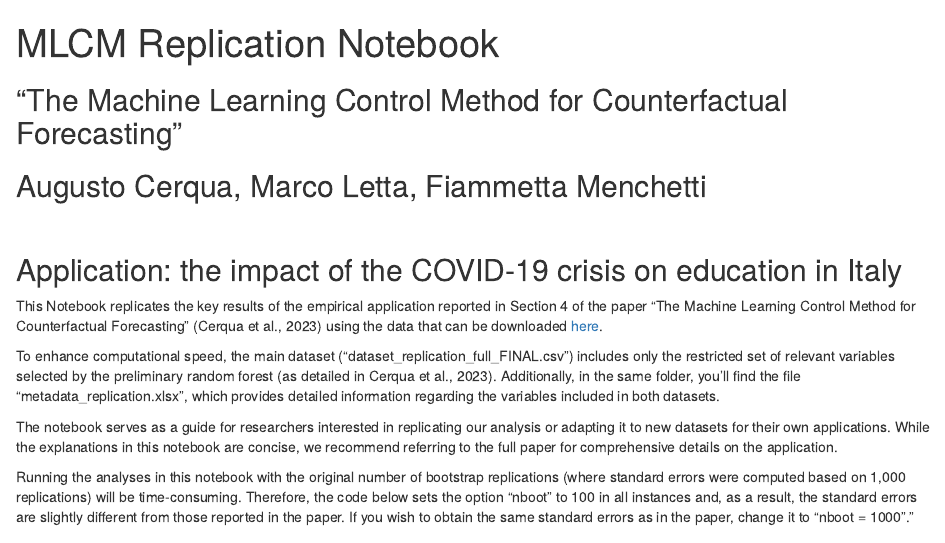
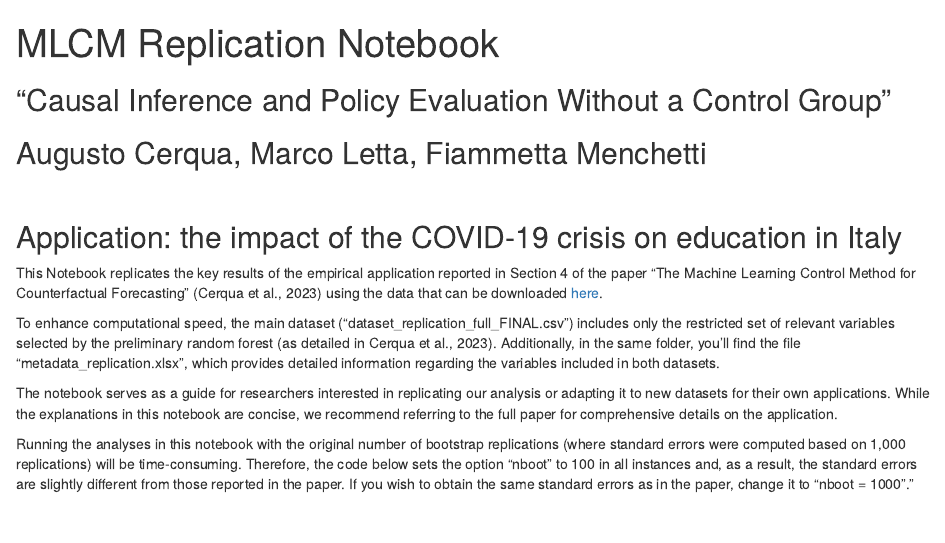
Before and after one commit to marclet/MLCM-Replication-Notebook, an R Markdown document (docs/index.Rmd): the page in a window 1100 px wide, from its top. Rendered offline with R 4.5, knitr and Pandoc, with nearby package versions; some code elsewhere in the file could not run offline.

Commit message:
Update index.Rmd

```diff
--- a/docs/index.Rmd
+++ b/docs/index.Rmd
@@ -5,7 +5,7 @@ output:
   html_notebook: default
 ---
 
-## "The Machine Learning Control Method for Counterfactual Forecasting"
+## "Causal Inference and Policy Evaluation Without a Control Group"
 
 ## Augusto Cerqua, Marco Letta, Fiammetta Menchetti
 
```
